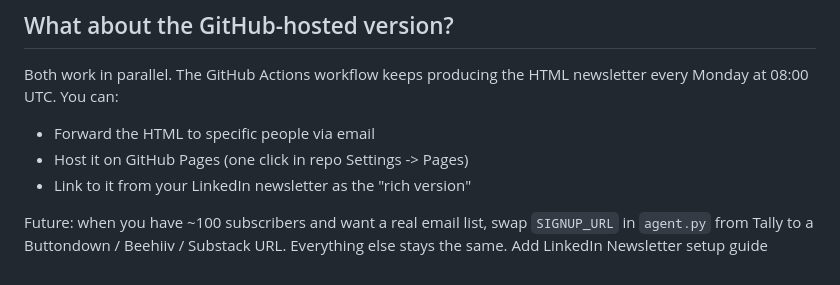
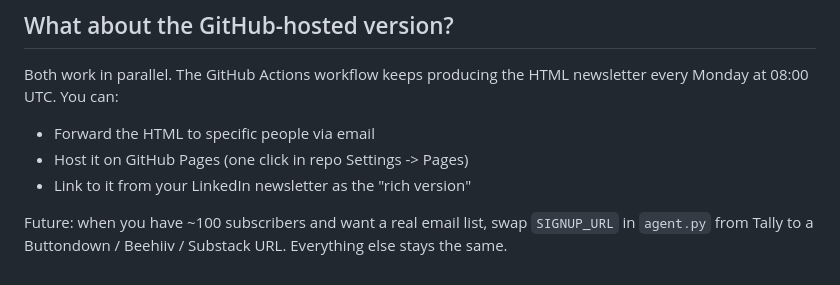
Before and after one commit to hjt-bit/ai-news-agent, a Markdown page: LINKEDIN_NEWSLETTER.md, the part around the change. Rendered like a GitHub page.

```diff
--- a/LINKEDIN_NEWSLETTER.md
+++ b/LINKEDIN_NEWSLETTER.md
@@ -74,4 +74,3 @@ Both work in parallel. The GitHub Actions workflow keeps producing the HTML news
 - Link to it from your LinkedIn newsletter as the "rich version"
 
 Future: when you have ~100 subscribers and want a real email list, swap `SIGNUP_URL` in `agent.py` from Tally to a Buttondown / Beehiiv / Substack URL. Everything else stays the same.
-Add LinkedIn Newsletter setup guide
```
